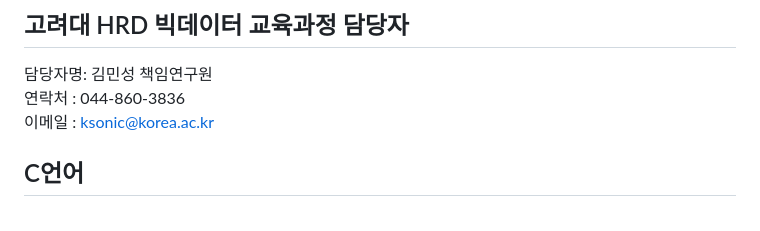
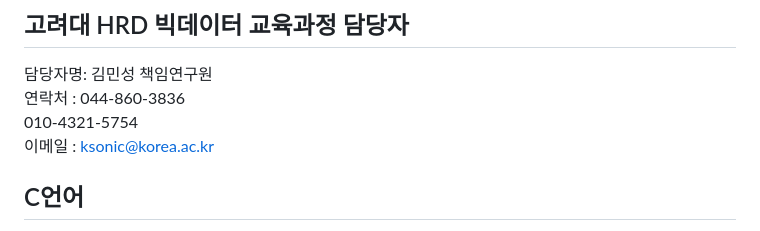
Before and after one commit to patrick005/Big2025, a Markdown page: README.md, the part around the change. GitHub-like rendering.

```diff
--- a/README.md
+++ b/README.md
@@ -4,6 +4,7 @@
 ## 고려대 HRD 빅데이터 교육과정 담당자
 담당자명: 김민성 책임연구원
 연락처 : 044-860-3836
+         010-4321-5754
 이메일 : ksonic@korea.ac.kr
 
 ## C언어
```
